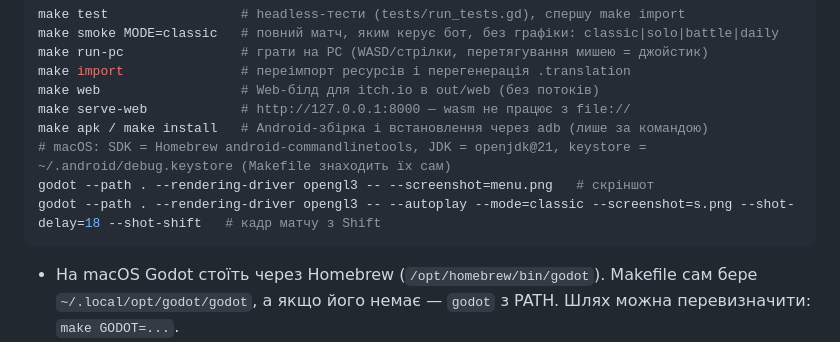
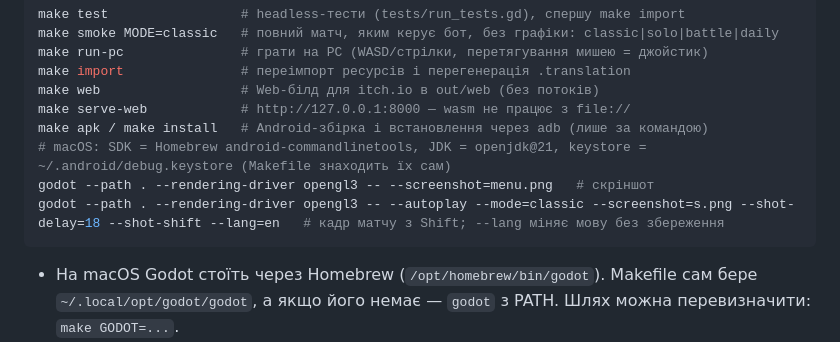
Before and after one commit to dsidxavekko/openhole, a Markdown page: CLAUDE.md, the part around the change. Rendered like a GitHub page.

````diff
--- a/CLAUDE.md
+++ b/CLAUDE.md
@@ -23,7 +23,7 @@ make serve-web            # http://127.0.0.1:8000 — wasm не працює з
 make apk / make install   # Android-збірка і встановлення через adb (лише за командою)
 # macOS: SDK = Homebrew android-commandlinetools, JDK = openjdk@21, keystore = ~/.android/debug.keystore (Makefile знаходить їх сам)
 godot --path . --rendering-driver opengl3 -- --screenshot=menu.png   # скріншот
-godot --path . --rendering-driver opengl3 -- --autoplay --mode=classic --screenshot=s.png --shot-delay=18 --shot-shift   # кадр матчу з Shift
+godot --path . --rendering-driver opengl3 -- --autoplay --mode=classic --screenshot=s.png --shot-delay=18 --shot-shift --lang=en   # кадр матчу з Shift; --lang міняє мову без збереження
 ```
 - На macOS Godot стоїть через Homebrew (`/opt/homebrew/bin/godot`). Makefile сам бере `~/.local/opt/godot/godot`, а якщо його немає — `godot` з PATH. Шлях можна перевизначити: `make GODOT=...`.
 - Окремий тест запустити не можна: усі перевірки — це послідовні виклики `_check(cond, "what")` у `_init()` файлу `tests/run_tests.gd`. Під нову фічу додавай новий блок `print("Name")` + `_check(...)`. Тест пройшов, якщо в кінці виведено `ALL PASSED`.
````
Also changed, not shown: README.md (+7 -3 lines), docs/screenshots/match.png (added), docs/screenshots/menu.png (added), docs/screenshots/shift.png (added), docs/shift.png (deleted), 2 other files.
